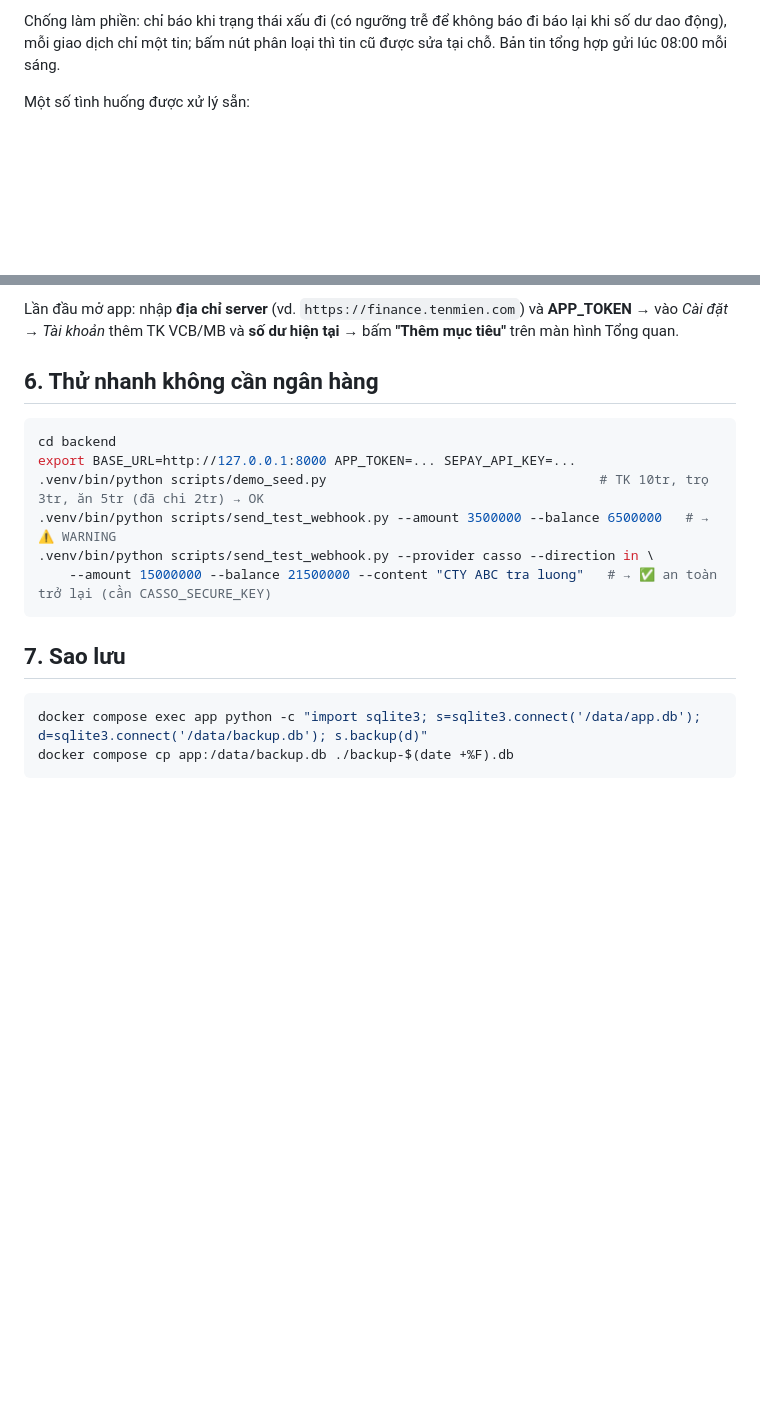
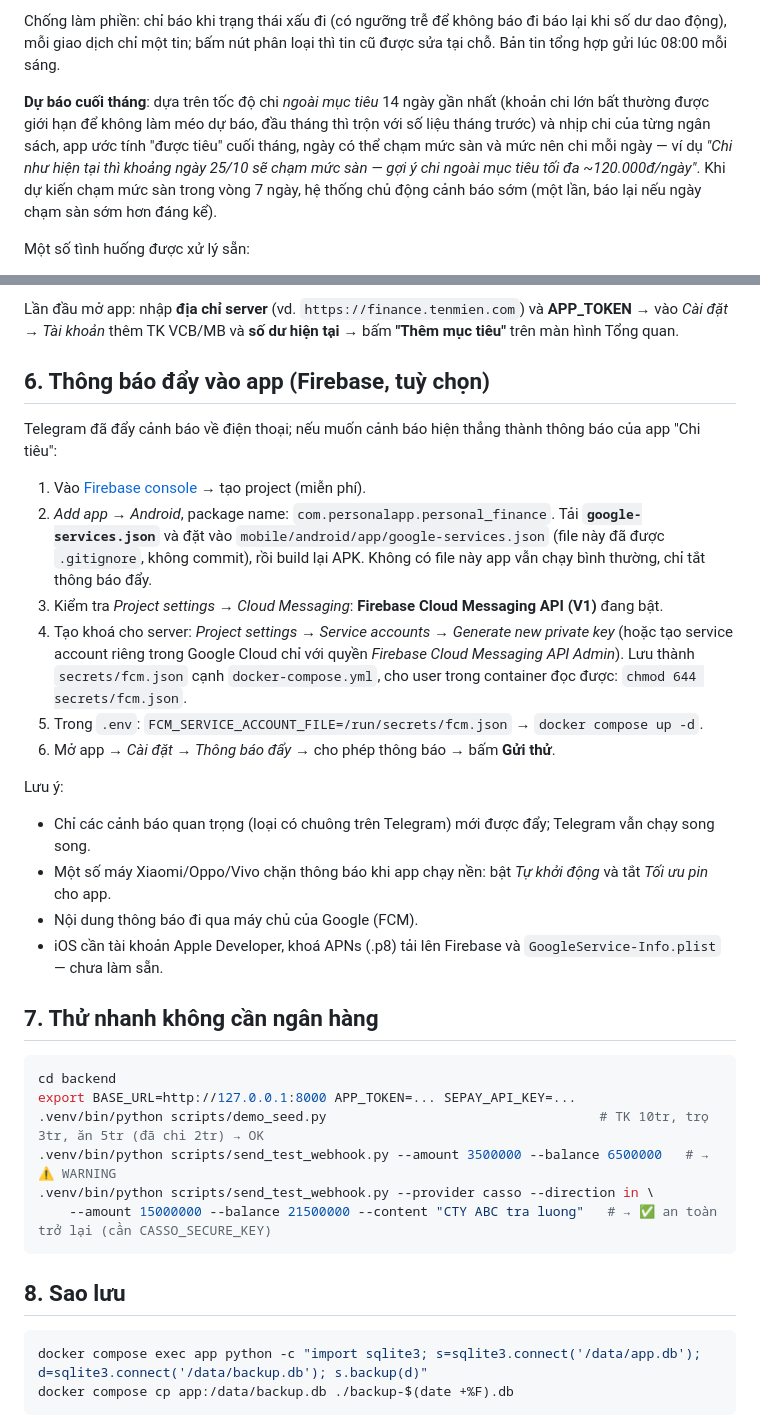
Before and after one commit to CyrusDev1512/PersonalApp, a Markdown page: README.md, 2 parts joined by grey strips. GitHub-like rendering; blank space fills up the shorter version.

Commit message:
README: forecast and Firebase push setup
Co-Authored-By: Claude Opus 5.5 <noreply@anthropic.com>
Claude-Session: https://claude.ai/code/session_01RMJPJK3CQRfNkoveDHcPKQ

````diff
--- a/README.md
+++ b/README.md
@@ -40,6 +40,12 @@ Rút ATM 3,5tr → số dư 6,5tr → chỉ còn 500k trên mức sàn → **⚠
 
 Chống làm phiền: chỉ báo khi trạng thái xấu đi (có ngưỡng trễ để không báo đi báo lại khi số dư dao động), mỗi giao dịch chỉ
 một tin; bấm nút phân loại thì tin cũ được sửa tại chỗ. Bản tin tổng hợp gửi lúc 08:00 mỗi sáng.
+
+**Dự báo cuối tháng**: dựa trên tốc độ chi *ngoài mục tiêu* 14 ngày gần nhất (khoản chi lớn bất thường được giới hạn
+để không làm méo dự báo, đầu tháng thì trộn với số liệu tháng trước) và nhịp chi của từng ngân sách, app ước tính
+"được tiêu" cuối tháng, ngày có thể chạm mức sàn và mức nên chi mỗi ngày — ví dụ *"Chi như hiện tại thì khoảng ngày
+25/10 sẽ chạm mức sàn — gợi ý chi ngoài mục tiêu tối đa ~120.000đ/ngày"*. Khi dự kiến chạm mức sàn trong vòng 7 ngày,
+hệ thống chủ động cảnh báo sớm (một lần, báo lại nếu ngày chạm sàn sớm hơn đáng kể).
 
 Một số tình huống được xử lý sẵn:
 - **Chuyển tiền giữa VCB ↔ MB** của chính bạn được ghép cặp, không bị tính là chi tiêu.
@@ -129,7 +135,28 @@ Hoặc chạy workflow **CI** trên GitHub (*Actions → CI → Run workflow*)
 Lần đầu mở app: nhập **địa chỉ server** (vd. `https://finance.tenmien.com`) và **APP_TOKEN** → vào *Cài đặt → Tài khoản*
 thêm TK VCB/MB và **số dư hiện tại** → bấm **"Thêm mục tiêu"** trên màn hình Tổng quan.
 
-## 6. Thử nhanh không cần ngân hàng
+## 6. Thông báo đẩy vào app (Firebase, tuỳ chọn)
+
+Telegram đã đẩy cảnh báo về điện thoại; nếu muốn cảnh báo hiện thẳng thành thông báo của app "Chi tiêu":
+
+1. Vào [Firebase console](https://console.firebase.google.com) → tạo project (miễn phí).
+2. *Add app → Android*, package name: `com.personalapp.personal_finance`. Tải **`google-services.json`** và đặt vào
+   `mobile/android/app/google-services.json` (file này đã được `.gitignore`, không commit), rồi build lại APK.
+   Không có file này app vẫn chạy bình thường, chỉ tắt thông báo đẩy.
+3. Kiểm tra *Project settings → Cloud Messaging*: **Firebase Cloud Messaging API (V1)** đang bật.
+4. Tạo khoá cho server: *Project settings → Service accounts → Generate new private key* (hoặc tạo service account riêng
+   trong Google Cloud chỉ với quyền *Firebase Cloud Messaging API Admin*). Lưu thành `secrets/fcm.json` cạnh
+   `docker-compose.yml`, cho user trong container đọc được: `chmod 644 secrets/fcm.json`.
+5. Trong `.env`: `FCM_SERVICE_ACCOUNT_FILE=/run/secrets/fcm.json` → `docker compose up -d`.
+6. Mở app → *Cài đặt → Thông báo đẩy* → cho phép thông báo → bấm **Gửi thử**.
+
+Lưu ý:
+- Chỉ các cảnh báo quan trọng (loại có chuông trên Telegram) mới được đẩy; Telegram vẫn chạy song song.
+- Một số máy Xiaomi/Oppo/Vivo chặn thông báo khi app chạy nền: bật *Tự khởi động* và tắt *Tối ưu pin* cho app.
+- Nội dung thông báo đi qua máy chủ của Google (FCM).
+- iOS cần tài khoản Apple Developer, khoá APNs (.p8) tải lên Firebase và `GoogleService-Info.plist` — chưa làm sẵn.
+
+## 7. Thử nhanh không cần ngân hàng
 
 ```bash
 cd backend
@@ -140,7 +167,7 @@ export BASE_URL=http://127.0.0.1:8000 APP_TOKEN=... SEPAY_API_KEY=...
     --amount 15000000 --balance 21500000 --content "CTY ABC tra luong"   # → ✅ an toàn trở lại (cần CASSO_SECURE_KEY)
 ```
 
-## 7. Sao lưu
+## 8. Sao lưu
 
 ```bash
 docker compose exec app python -c "import sqlite3; s=sqlite3.connect('/data/app.db'); d=sqlite3.connect('/data/backup.db'); s.backup(d)"
````
